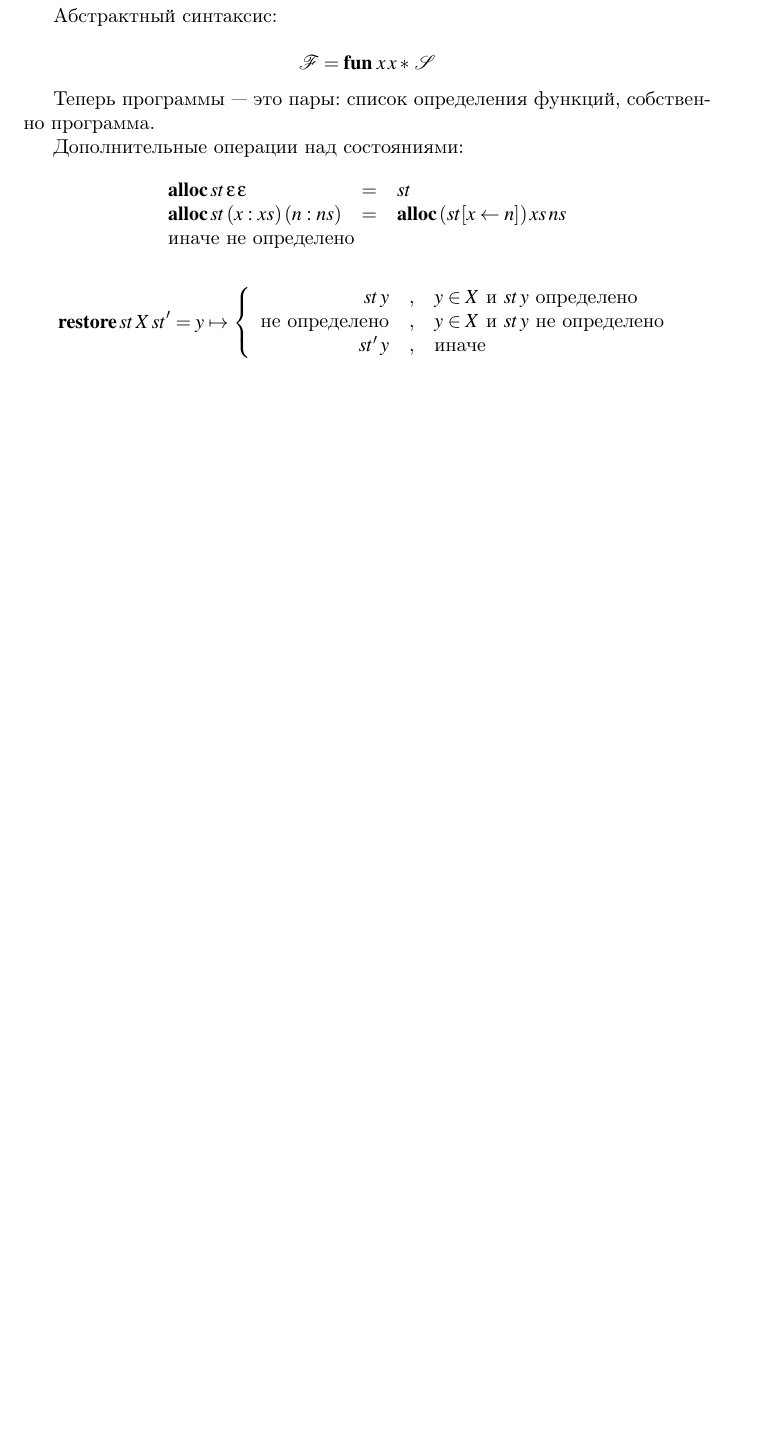
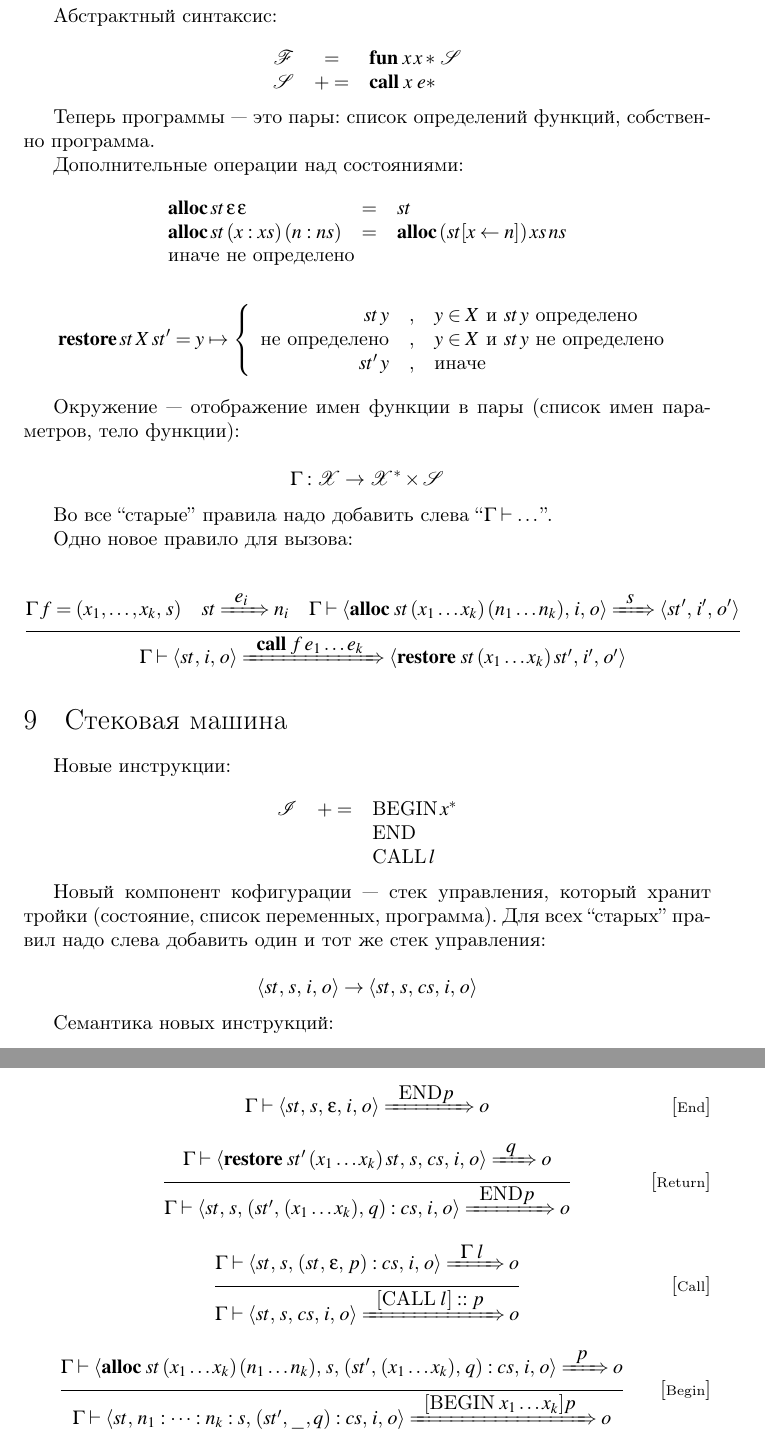
Before and after one commit to Kakadu/sirius2024, a LaTeX document (memo/main.tex, which reads memo/03.tex): part of page 7 of 7 before the commit and two parts of pages 7 and 8 of 8 after it, the two joined at a grey line, cut so that both start at the same text, the shorter picture padded with empty space. Compiled offline with pdfLaTeX.

Commit message:
Added 03

```diff
--- a/memo/03.tex
+++ b/memo/03.tex
@@ -3,10 +3,13 @@
 Абстрактный синтаксис:
 
 \[
-\mathscr{F}=\primi{fun}\;x\,x*\,\mathscr{S}
+\begin{array}{rcl}
+  \mathscr{F}&=&\primi{fun}\;x\,x*\,\mathscr{S}\\
+  \mathscr{S}&+=& \primi{call}\;x\,\,e*
+\end{array}
 \]
 
-Теперь программы~--- это пары: список определения функций, собственно программа.
+Теперь программы~--- это пары: список определений функций, собственно программа.
 
 Дополнительные операции над состояниями:
 
@@ -27,3 +30,55 @@
 \end{array}
 \right.
 \]
+
+Окружение~--- отображение имен функции в пары (список имен параметров, тело функции):
+
+\[
+\Gamma : \mathscr{X} \to \mathscr{X}^*\times \mathscr{S}
+\]
+
+Во все ``старые'' правила надо добавить слева ``$\Gamma\vdash\dots$''.
+
+Одно новое правило для вызова:
+
+\[
+\trule{\Gamma\,f=(x_1,\dots,x_k,\,s)\quad \trans{st}{e_i}{n_i}\quad\withenv{\Gamma}{\trans{\inbr{\primi{alloc}\;st\,(x_1\dots x_k)\,(n_1\dots n_k),\,i,\,o}}{s}{\inbr{st^\prime,\,i^\prime,\,o^\prime}}}}
+      {\withenv{\Gamma}{\trans{\inbr{st,\,i,\,o}}{\primi{call}\;f\,e_1\dots e_k}{\inbr{\primi{restore}\;st\,(x_1\dots x_k)\,st^\prime,\,i^\prime,\,o^\prime}}}}
+\]
+
+\section{Стековая машина}
+
+Новые инструкции:
+
+\[
+\begin{array}{rcl}
+  \mathscr{I} & += & \cd{BEGIN}\,x^*\\
+              &    & \cd{END}\\
+              &    & \cd{CALL}\,l
+\end{array}
+\]
+
+Новый компонент кофигурации~--- стек управления, который хранит тройки (состояние, список переменных, программа).
+Для всех ``старых'' правил надо слева добавить один и тот же стек управления:
+
+\[
+\inbr{st,\,s,\,i,\,o}\to \inbr{st,\,s,\,cs,\,i,\,o}
+\]
+
+Семантика новых инструкций:
+
+\[
+\withenv{\Gamma}{\trans{\inbr{st,\,s,\,\epsilon,\,i,\,o}}{\cd{END}p}{o}}\ruleno{End}
+\]
+\[
+\trule{\withenv{\Gamma}{\trans{\inbr{\primi{restore}\;st^\prime\,(x_1\dots x_k)\,st,\,s,\,cs,\,i,\,o}}{q}{o}}}
+      {\withenv{\Gamma}{\trans{\inbr{st,\,s,\,(st^\prime,\,(x_1\dots x_k),\,q):cs,\,i,\,o}}{\cd{END}p}{o}}}\ruleno{Return}
+\]
+\[
+\trule{\withenv{\Gamma}{\trans{\inbr{st,\,s,\,(st,\,\epsilon,\,p):cs,\,i,\,o}}{\Gamma\;l}{o}}}
+      {\withenv{\Gamma}{\trans{\inbr{st,\,s,\,cs,\,i,\,o}}{[\cd{CALL}\;l]::p}{o}}}\ruleno{Call}
+\]
+\[
+\trule{\withenv{\Gamma}{\trans{\inbr{\primi{alloc}\;st\,(x_1\dots x_k)\,(n_1\dots n_k),\,s,\,(st^\prime,\,(x_1\dots x_k),\,q):cs,\,i,\,o}}{p}{o}}}
+      {\withenv{\Gamma}{\trans{\inbr{st,\,n_1:\dots :n_k:s,\,(st^\prime,\_,q):cs,\,i,\,o}}{[\cd{BEGIN}\;x_1\dots x_k]p}{o}}}\ruleno{Begin}
+\]
```
